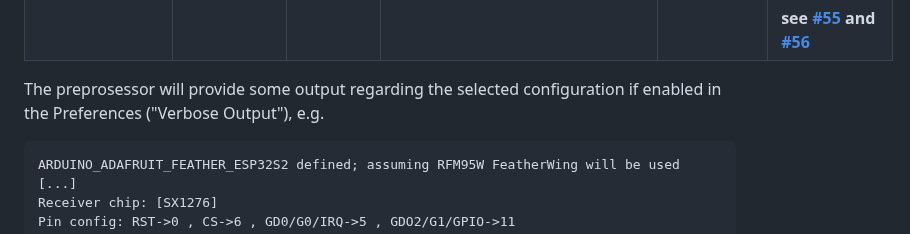
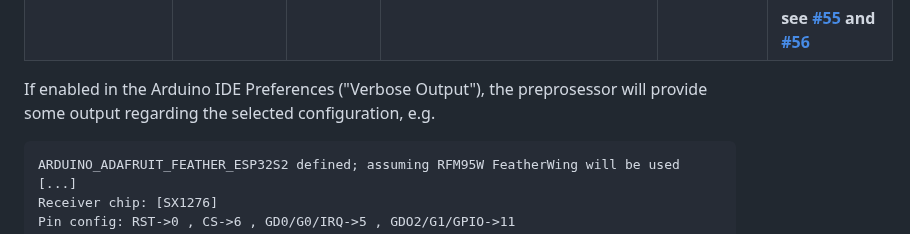
Before and after one commit to matthias-bs/BresserWeatherSensorTTN, a Markdown page: README.md, the part around the change. GitHub-like rendering.

````diff
--- a/README.md
+++ b/README.md
@@ -142,7 +142,7 @@ If this is not what you need, you have to switch to Manual Configuration.
    | [Adafruit Feather ESP32S2 with Adafruit LoRa Radio FeatherWing](https://github.com/matthias-bs/BresserWeatherSensorReceiver#adafruit-feather-esp32s2-with-adafruit-lora-radio-featherwing)                                | "Adafruit Feather ESP32-S2" | n.a.               | ARDUINO_<br>ADAFRUIT_FEATHER_ESP32S2   | SX1276 (RFM95W) | **No Bluetooth available!**<br>Wiring on the Featherwing:<br>E to IRQ<br>D to CS<br>C to RST<br>A to DI01 |
 | [Thingpulse ePulse Feather](https://thingpulse.com/product/epulse-feather-low-power-esp32-development-board/) with [Adafruit LoRa Radio FeatherWing](https://www.adafruit.com/product/3231)     | "Adafruit ESP32 Feather" | n.a.               | ARDUINO_FEATHER_ESP32   | SX1276 (RFM95W) | Wiring on the Featherwing:<br>E to IRQ<br>D to CS<br>C to RST<br>A to DI01<br><br>**see** [**#55**](https://github.com/matthias-bs/BresserWeatherSensorTTN/issues/55) **and** [**#56**](https://github.com/matthias-bs/BresserWeatherSensorTTN/issues/56) |
 
-The preprosessor will provide some output regarding the selected configuration if enabled in the Preferences ("Verbose Output"), e.g.
+If enabled in the Arduino IDE Preferences ("Verbose Output"), the preprosessor will provide some output regarding the selected configuration, e.g.
 
 ```
 ARDUINO_ADAFRUIT_FEATHER_ESP32S2 defined; assuming RFM95W FeatherWing will be used
````
